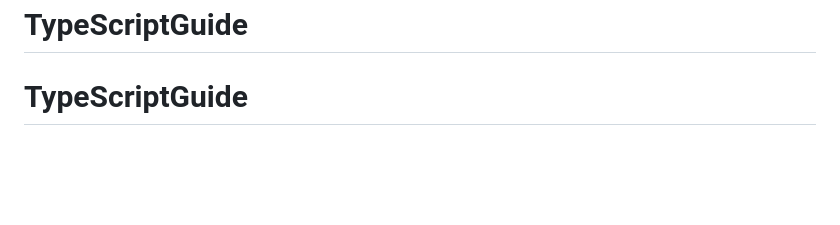
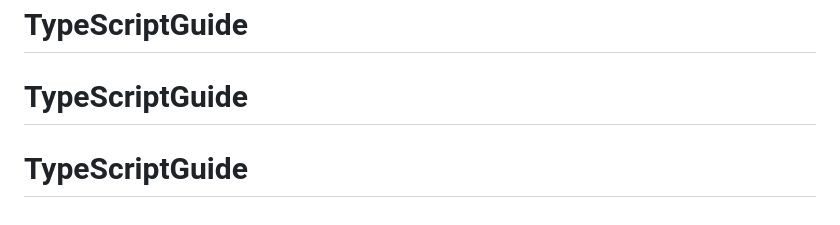
Before and after one commit to Yascherka-dev/TypeScriptGuide, a Markdown page: README.md, the part around the change. Drawn GitHub-style; blank space fills up the shorter version.

```diff
--- a/README.md
+++ b/README.md
@@ -182,3 +182,4 @@ Pour toute question, n'hésitez pas à ouvrir une issue sur GitHub.
 # TypeScriptGuide
 # TypeScriptGuide
 # TypeScriptGuide
+# TypeScriptGuide
```
